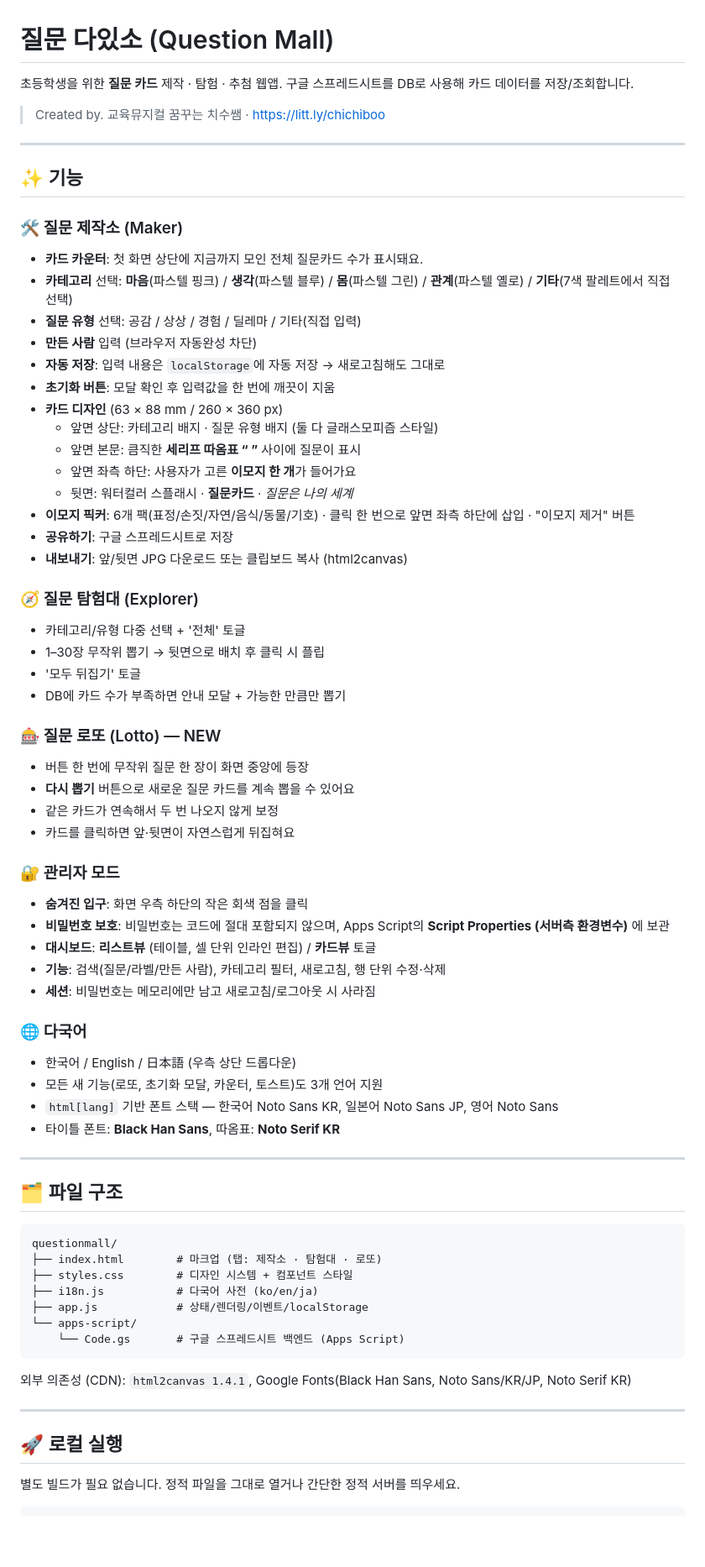
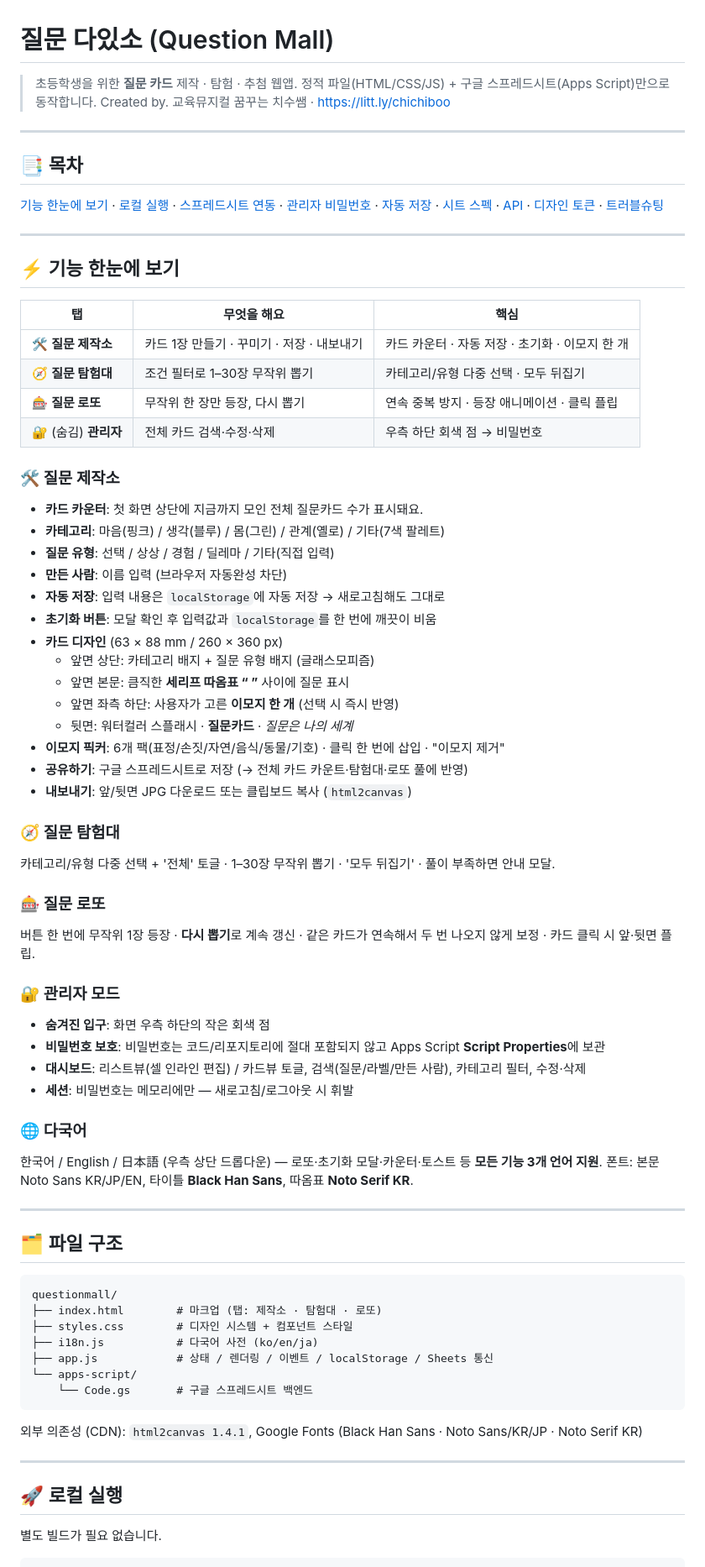
Before and after one commit to chichiboo123/questionmall, a Markdown page: README.md, the part around one of its changes. Shown at 84% size. GitHub-like rendering; blank space fills up the shorter version.

Commit message:
Polish README: TOC, feature table, choice rename, troubleshooting table, changelog

````diff
--- a/README.md
+++ b/README.md
@@ -1,54 +1,64 @@
 # 질문 다있소 (Question Mall)
 
-초등학생을 위한 **질문 카드** 제작 · 탐험 · 추첨 웹앱.
-구글 스프레드시트를 DB로 사용해 카드 데이터를 저장/조회합니다.
-
+> 초등학생을 위한 **질문 카드** 제작 · 탐험 · 추첨 웹앱.
+> 정적 파일(HTML/CSS/JS) + 구글 스프레드시트(Apps Script)만으로 동작합니다.
 > Created by. 교육뮤지컬 꿈꾸는 치수쌤 · https://litt.ly/chichiboo
 
 ---
 
-## ✨ 기능
+## 📑 목차
+[기능 한눈에 보기](#-기능-한눈에-보기) ·
+[로컬 실행](#-로컬-실행) ·
+[스프레드시트 연동](#-구글-스프레드시트-연동) ·
+[관리자 비밀번호](#-관리자-비밀번호-환경변수) ·
+[자동 저장](#-자동-저장-localstorage) ·
+[시트 스펙](#-시트-컬럼-스펙-cards-시트) ·
+[API](#-api-엔드포인트-apps-script-web-app) ·
+[디자인 토큰](#-디자인-토큰) ·
+[트러블슈팅](#-트러블슈팅)
 
-### 🛠 질문 제작소 (Maker)
+---
+
+## ⚡ 기능 한눈에 보기
+
+| 탭 | 무엇을 해요 | 핵심 |
+|---|---|---|
+| 🛠 **질문 제작소** | 카드 1장 만들기 · 꾸미기 · 저장 · 내보내기 | 카드 카운터 · 자동 저장 · 초기화 · 이모지 한 개 |
+| 🧭 **질문 탐험대** | 조건 필터로 1–30장 무작위 뽑기 | 카테고리/유형 다중 선택 · 모두 뒤집기 |
+| 🎰 **질문 로또** | 무작위 한 장만 등장, 다시 뽑기 | 연속 중복 방지 · 등장 애니메이션 · 클릭 플립 |
+| 🔐 (숨김) **관리자** | 전체 카드 검색·수정·삭제 | 우측 하단 회색 점 → 비밀번호 |
+
+### 🛠 질문 제작소
 - **카드 카운터**: 첫 화면 상단에 지금까지 모인 전체 질문카드 수가 표시돼요.
-- **카테고리** 선택: **마음**(파스텔 핑크) / **생각**(파스텔 블루) / **몸**(파스텔 그린) / **관계**(파스텔 옐로) / **기타**(7색 팔레트에서 직접 선택)
-- **질문 유형** 선택: 공감 / 상상 / 경험 / 딜레마 / 기타(직접 입력)
-- **만든 사람** 입력 (브라우저 자동완성 차단)
+- **카테고리**: 마음(핑크) / 생각(블루) / 몸(그린) / 관계(옐로) / 기타(7색 팔레트)
+- **질문 유형**: 선택 / 상상 / 경험 / 딜레마 / 기타(직접 입력)
+- **만든 사람**: 이름 입력 (브라우저 자동완성 차단)
 - **자동 저장**: 입력 내용은 `localStorage`에 자동 저장 → 새로고침해도 그대로
-- **초기화 버튼**: 모달 확인 후 입력값을 한 번에 깨끗이 지움
+- **초기화 버튼**: 모달 확인 후 입력값과 `localStorage`를 한 번에 깨끗이 비움
 - **카드 디자인** (63 × 88 mm / 260 × 360 px)
-  - 앞면 상단: 카테고리 배지 · 질문 유형 배지 (둘 다 글래스모피즘 스타일)
-  - 앞면 본문: 큼직한 **세리프 따옴표 “ ”** 사이에 질문이 표시
-  - 앞면 좌측 하단: 사용자가 고른 **이모지 한 개**가 들어가요
+  - 앞면 상단: 카테고리 배지 + 질문 유형 배지 (글래스모피즘)
+  - 앞면 본문: 큼직한 **세리프 따옴표 “ ”** 사이에 질문 표시
+  - 앞면 좌측 하단: 사용자가 고른 **이모지 한 개** (선택 시 즉시 반영)
   - 뒷면: 워터컬러 스플래시 · **질문카드** · *질문은 나의 세계*
-- **이모지 픽커**: 6개 팩(표정/손짓/자연/음식/동물/기호) · 클릭 한 번으로 앞면 좌측 하단에 삽입 · "이모지 제거" 버튼
-- **공유하기**: 구글 스프레드시트로 저장
-- **내보내기**: 앞/뒷면 JPG 다운로드 또는 클립보드 복사 (html2canvas)
+- **이모지 픽커**: 6개 팩(표정/손짓/자연/음식/동물/기호) · 클릭 한 번에 삽입 · "이모지 제거"
+- **공유하기**: 구글 스프레드시트로 저장 (→ 전체 카드 카운트·탐험대·로또 풀에 반영)
+- **내보내기**: 앞/뒷면 JPG 다운로드 또는 클립보드 복사 (`html2canvas`)
 
-### 🧭 질문 탐험대 (Explorer)
-- 카테고리/유형 다중 선택 + '전체' 토글
-- 1–30장 무작위 뽑기 → 뒷면으로 배치 후 클릭 시 플립
-- '모두 뒤집기' 토글
-- DB에 카드 수가 부족하면 안내 모달 + 가능한 만큼만 뽑기
+### 🧭 질문 탐험대
+카테고리/유형 다중 선택 + '전체' 토글 · 1–30장 무작위 뽑기 · '모두 뒤집기' · 풀이 부족하면 안내 모달.
 
-### 🎰 질문 로또 (Lotto) — NEW
-- 버튼 한 번에 무작위 질문 한 장이 화면 중앙에 등장
-- **다시 뽑기** 버튼으로 새로운 질문 카드를 계속 뽑을 수 있어요
-- 같은 카드가 연속해서 두 번 나오지 않게 보정
-- 카드를 클릭하면 앞·뒷면이 자연스럽게 뒤집혀요
+### 🎰 질문 로또
+버튼 한 번에 무작위 1장 등장 · **다시 뽑기**로 계속 갱신 · 같은 카드가 연속해서 두 번 나오지 않게 보정 · 카드 클릭 시 앞·뒷면 플립.
 
 ### 🔐 관리자 모드
-- **숨겨진 입구**: 화면 우측 하단의 작은 회색 점을 클릭
-- **비밀번호 보호**: 비밀번호는 코드에 절대 포함되지 않으며, Apps Script의 **Script Properties (서버측 환경변수)** 에 보관
-- **대시보드**: **리스트뷰** (테이블, 셀 단위 인라인 편집) / **카드뷰** 토글
-- **기능**: 검색(질문/라벨/만든 사람), 카테고리 필터, 새로고침, 행 단위 수정·삭제
-- **세션**: 비밀번호는 메모리에만 남고 새로고침/로그아웃 시 사라짐
+- **숨겨진 입구**: 화면 우측 하단의 작은 회색 점
+- **비밀번호 보호**: 비밀번호는 코드/리포지토리에 절대 포함되지 않고 Apps Script **Script Properties**에 보관
+- **대시보드**: 리스트뷰(셀 인라인 편집) / 카드뷰 토글, 검색(질문/라벨/만든 사람), 카테고리 필터, 수정·삭제
+- **세션**: 비밀번호는 메모리에만 — 새로고침/로그아웃 시 휘발
 
 ### 🌐 다국어
-- 한국어 / English / 日本語 (우측 상단 드롭다운)
-- 모든 새 기능(로또, 초기화 모달, 카운터, 토스트)도 3개 언어 지원
-- `html[lang]` 기반 폰트 스택 — 한국어 Noto Sans KR, 일본어 Noto Sans JP, 영어 Noto Sans
-- 타이틀 폰트: **Black Han Sans**, 따옴표: **Noto Serif KR**
+한국어 / English / 日本語 (우측 상단 드롭다운) — 로또·초기화 모달·카운터·토스트 등 **모든 기능 3개 언어 지원**.
+폰트: 본문 Noto Sans KR/JP/EN, 타이틀 **Black Han Sans**, 따옴표 **Noto Serif KR**.
 
 ---
 
@@ -59,17 +69,17 @@ questionmall/
 ├── index.html        # 마크업 (탭: 제작소 · 탐험대 · 로또)
 ├── styles.css        # 디자인 시스템 + 컴포넌트 스타일
 ├── i18n.js           # 다국어 사전 (ko/en/ja)
-├── app.js            # 상태/렌더링/이벤트/localStorage
+├── app.js            # 상태 / 렌더링 / 이벤트 / localStorage / Sheets 통신
 └── apps-script/
-    └── Code.gs       # 구글 스프레드시트 백엔드 (Apps Script)
+    └── Code.gs       # 구글 스프레드시트 백엔드
 ```
 
-외부 의존성 (CDN): `html2canvas 1.4.1`, Google Fonts(Black Han Sans, Noto Sans/KR/JP, Noto Serif KR)
+외부 의존성 (CDN): `html2canvas 1.4.1`, Google Fonts (Black Han Sans · Noto Sans/KR/JP · Noto Serif KR)
 
 ---
 
 ## 🚀 로컬 실행
 
-별도 빌드가 필요 없습니다. 정적 파일을 그대로 열거나 간단한 정적 서버를 띄우세요.
+별도 빌드가 필요 없습니다.
 
 ```bash
````
Also changed, not shown: other parts of README.md (+74 -65 lines).
